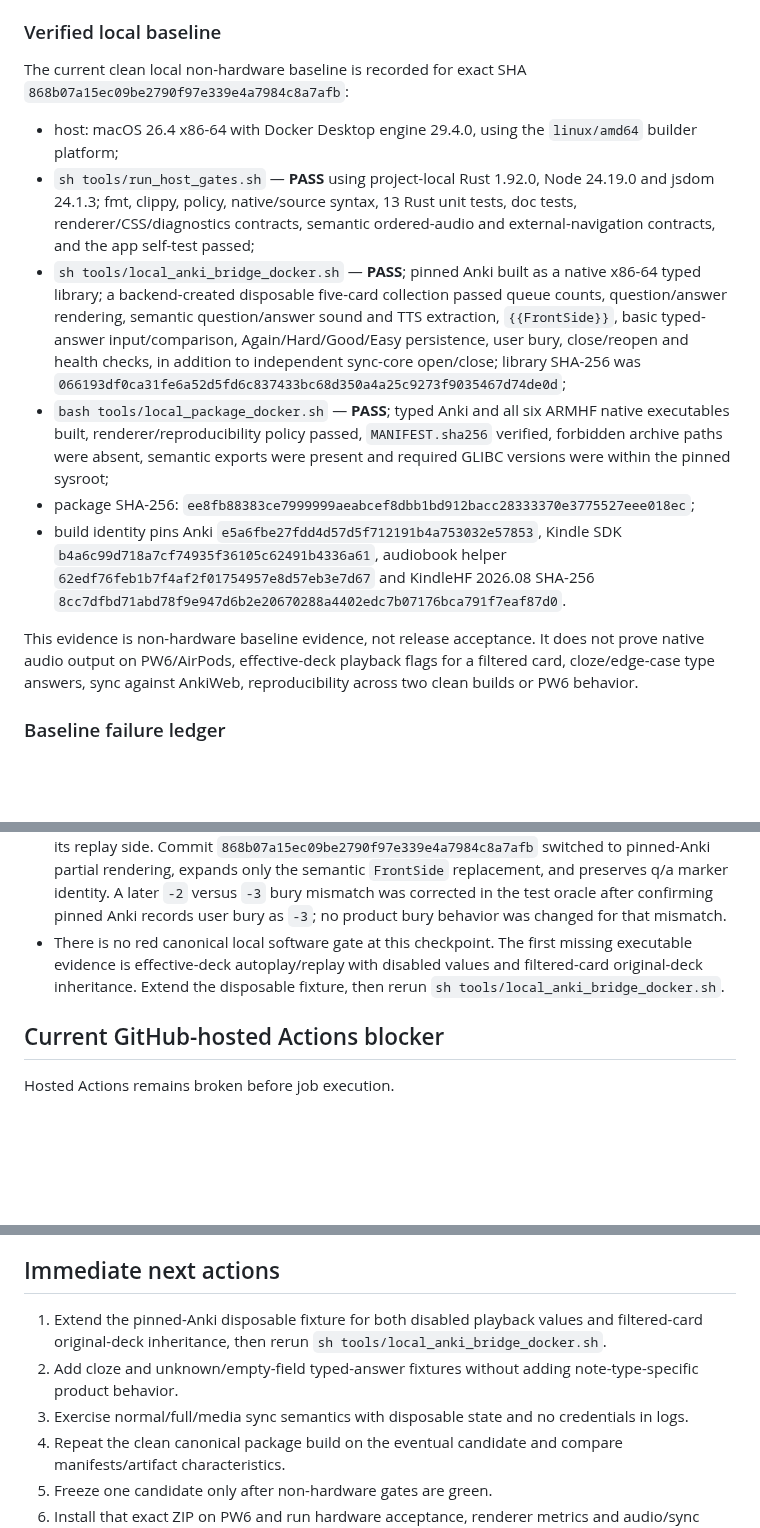
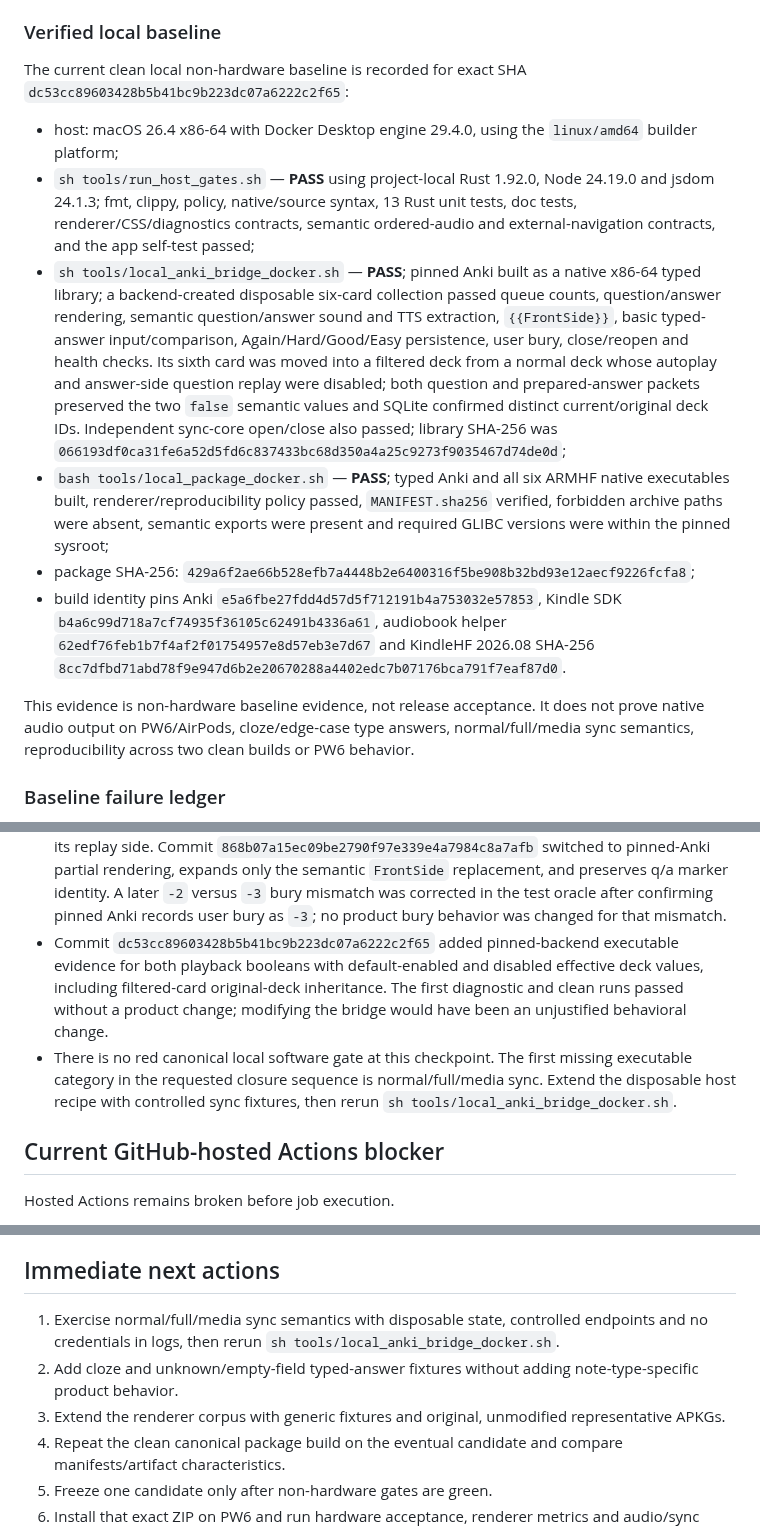
Before and after one commit to melspixel/Kanki, a Markdown page: docs/STATUS.md, 3 parts joined by grey strips. Drawn GitHub-style; blank space fills up the shorter version.

Commit message:
docs: record filtered playback evidence

```diff
--- a/docs/STATUS.md
+++ b/docs/STATUS.md
@@ -81,7 +81,7 @@ The canonical script refuses a dirty root checkout by default, validates source
 ### Verified local baseline
 
 The current clean local non-hardware baseline is recorded for exact SHA
-`868b07a15ec09be2790f97e339e4a7984c8a7afb`:
+`dc53cc89603428b5b41bc9b223dc07a6222c2f65`:
 
 - host: macOS 26.4 x86-64 with Docker Desktop engine 29.4.0, using the
   `linux/amd64` builder platform;
@@ -91,12 +91,15 @@ The current clean local non-hardware baseline is recorded for exact SHA
   semantic ordered-audio and external-navigation contracts, and the app
   self-test passed;
 - `sh tools/local_anki_bridge_docker.sh` — **PASS**; pinned Anki built as a
-  native x86-64 typed library; a backend-created disposable five-card
+  native x86-64 typed library; a backend-created disposable six-card
   collection passed queue counts, question/answer rendering, semantic
   question/answer sound and TTS extraction, `{{FrontSide}}`, basic typed-answer
   input/comparison, Again/Hard/Good/Easy persistence, user bury, close/reopen
-  and health checks, in addition to independent sync-core open/close; library
-  SHA-256 was
+  and health checks. Its sixth card was moved into a filtered deck from a
+  normal deck whose autoplay and answer-side question replay were disabled;
+  both question and prepared-answer packets preserved the two `false` semantic
+  values and SQLite confirmed distinct current/original deck IDs. Independent
+  sync-core open/close also passed; library SHA-256 was
   `066193df0ca31fe6a52d5fd6c837433bc68d350a4a25c9273f9035467d74de0d`;
 - `bash tools/local_package_docker.sh` — **PASS**; typed Anki and all six
   ARMHF native executables built, renderer/reproducibility policy passed,
@@ -104,7 +107,7 @@ The current clean local non-hardware baseline is recorded for exact SHA
   exports were present and required GLIBC versions were within the pinned
   sysroot;
 - package SHA-256:
-  `ee8fb88383ce7999999aeabcef8dbb1bd912bacc28333370e3775527eee018ec`;
+  `429a6f2ae66b528efb7a4448b2e6400316f5be908b32bd93e12aecf9226fcfa8`;
 - build identity pins Anki
   `e5a6fbe27fdd4d57d5f712191b4a753032e57853`, Kindle SDK
   `b4a6c99d718a7cf74935f36105c62491b4336a61`, audiobook helper
@@ -112,9 +115,9 @@ The current clean local non-hardware baseline is recorded for exact SHA
   `8cc7dfbd71abd78f9e947d6b2e20670288a4402edc7b07176bca791f7eaf87d0`.
 
 This evidence is non-hardware baseline evidence, not release acceptance. It
-does not prove native audio output on PW6/AirPods, effective-deck playback
-flags for a filtered card, cloze/edge-case type answers, sync against AnkiWeb,
-reproducibility across two clean builds or PW6 behavior.
+does not prove native audio output on PW6/AirPods, cloze/edge-case type
+answers, normal/full/media sync semantics, reproducibility across two clean
+builds or PW6 behavior.
 
 ### Baseline failure ledger
 
@@ -150,10 +153,16 @@ reproducibility across two clean builds or PW6 behavior.
   q/a marker identity. A later `-2` versus `-3` bury mismatch was corrected in
   the test oracle after confirming pinned Anki records user bury as `-3`; no
   product bury behavior was changed for that mismatch.
+- Commit `dc53cc89603428b5b41bc9b223dc07a6222c2f65` added pinned-backend
+  executable evidence for both playback booleans with default-enabled and
+  disabled effective deck values, including filtered-card original-deck
+  inheritance. The first diagnostic and clean runs passed without a product
+  change; modifying the bridge would have been an unjustified behavioral
+  change.
 - There is no red canonical local software gate at this checkpoint. The first
-  missing executable evidence is effective-deck autoplay/replay with disabled
-  values and filtered-card original-deck inheritance. Extend the disposable
-  fixture, then rerun `sh tools/local_anki_bridge_docker.sh`.
+  missing executable category in the requested closure sequence is
+  normal/full/media sync. Extend the disposable host recipe with controlled
+  sync fixtures, then rerun `sh tools/local_anki_bridge_docker.sh`.
 
 ## Current GitHub-hosted Actions blocker
 
@@ -229,9 +238,9 @@ Because behavior-changing commits landed afterward, these do not close the curre
 
 ## Immediate next actions
 
-1. Extend the pinned-Anki disposable fixture for both disabled playback values and filtered-card original-deck inheritance, then rerun `sh tools/local_anki_bridge_docker.sh`.
+1. Exercise normal/full/media sync semantics with disposable state, controlled endpoints and no credentials in logs, then rerun `sh tools/local_anki_bridge_docker.sh`.
 2. Add cloze and unknown/empty-field typed-answer fixtures without adding note-type-specific product behavior.
-3. Exercise normal/full/media sync semantics with disposable state and no credentials in logs.
+3. Extend the renderer corpus with generic fixtures and original, unmodified representative APKGs.
 4. Repeat the clean canonical package build on the eventual candidate and compare manifests/artifact characteristics.
 5. Freeze one candidate only after non-hardware gates are green.
 6. Install that exact ZIP on PW6 and run hardware acceptance, renderer metrics and audio/sync tests.
```
Also changed, not shown: other parts of docs/STATUS.md (+2 -2 lines), docs/ANKI_DESKTOP_PARITY.md (+11 -9 lines), docs/LOCAL_BUILD.md (+9 -6 lines).
